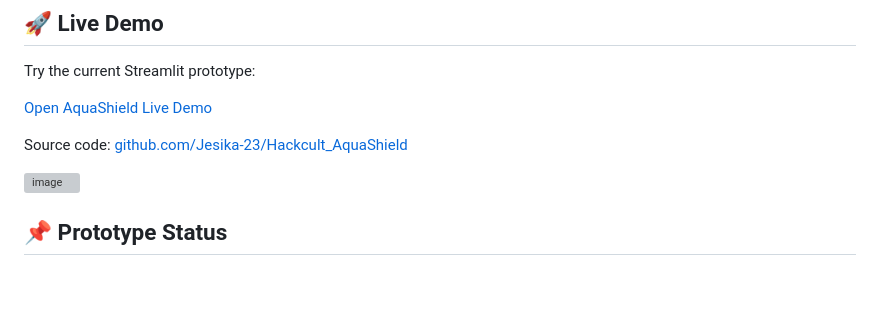
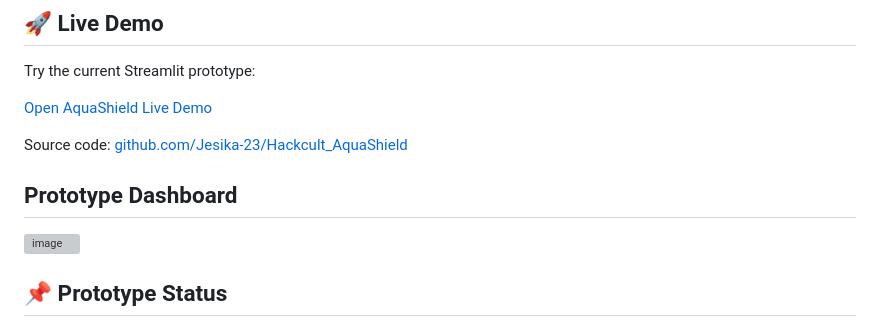
Before and after one commit to Jesika-23/AquaShield, a Markdown page: README.md, the part around the change. Rendered like a GitHub page; blank space fills up the shorter version; grey boxes are pictures that could not be loaded.

Commit message:
Add Prototype Dashboard section to README
Added a section for the Prototype Dashboard with an image.

```diff
--- a/README.md
+++ b/README.md
@@ -19,6 +19,8 @@ Try the current Streamlit prototype:
 [Open AquaShield Live Demo](https://jesika-23-aquashield-app-bnkxiv.streamlit.app/)
 
 Source code: [github.com/Jesika-23/Hackcult_AquaShield](https://github.com/Jesika-23/Hackcult_AquaShield)
+
+## Prototype Dashboard
 
 <img width="1917" height="872" alt="image" src="https://github.com/user-attachments/assets/b5eacf53-ce5b-4f98-9a58-9abdb0504da3" />
 
```
